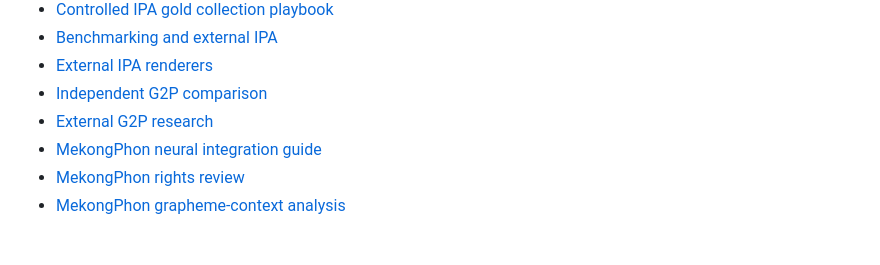
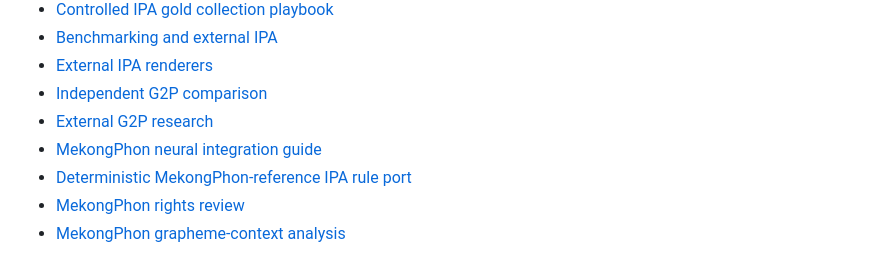
Before and after one commit to ClippyFirst/Lao-Ukrainian-Phonetic-System, a Markdown page: docs/README.md, the part around the change. Drawn GitHub-style.

Commit message:
Index deterministic MekongPhon reference-rule port

```diff
--- a/docs/README.md
+++ b/docs/README.md
@@ -49,6 +49,7 @@ This directory is the documentation home for the Lao → Ukrainian project. Use
 - [Independent G2P comparison](independent-g2p-comparison.md)
 - [External G2P research](research/external-g2p-benchmark-and-engine-coverage-2026-11-02.md)
 - [MekongPhon neural integration guide](research/MEKONGPHON-NEURAL-INTEGRATION.md)
+- [Deterministic MekongPhon-reference IPA rule port](research/MEKONGPHON-DETERMINISTIC-RULE-PORT-2026-11-08.md)
 - [MekongPhon rights review](audits/current/MEKONGPHON-DATA-RIGHTS-REVIEW-2026-11-07.md)
 - [MekongPhon grapheme-context analysis](audits/current/MEKONGPHON-GRAPHEME-CONTEXT-ANALYSIS-2026-11-07.md)
 
```
